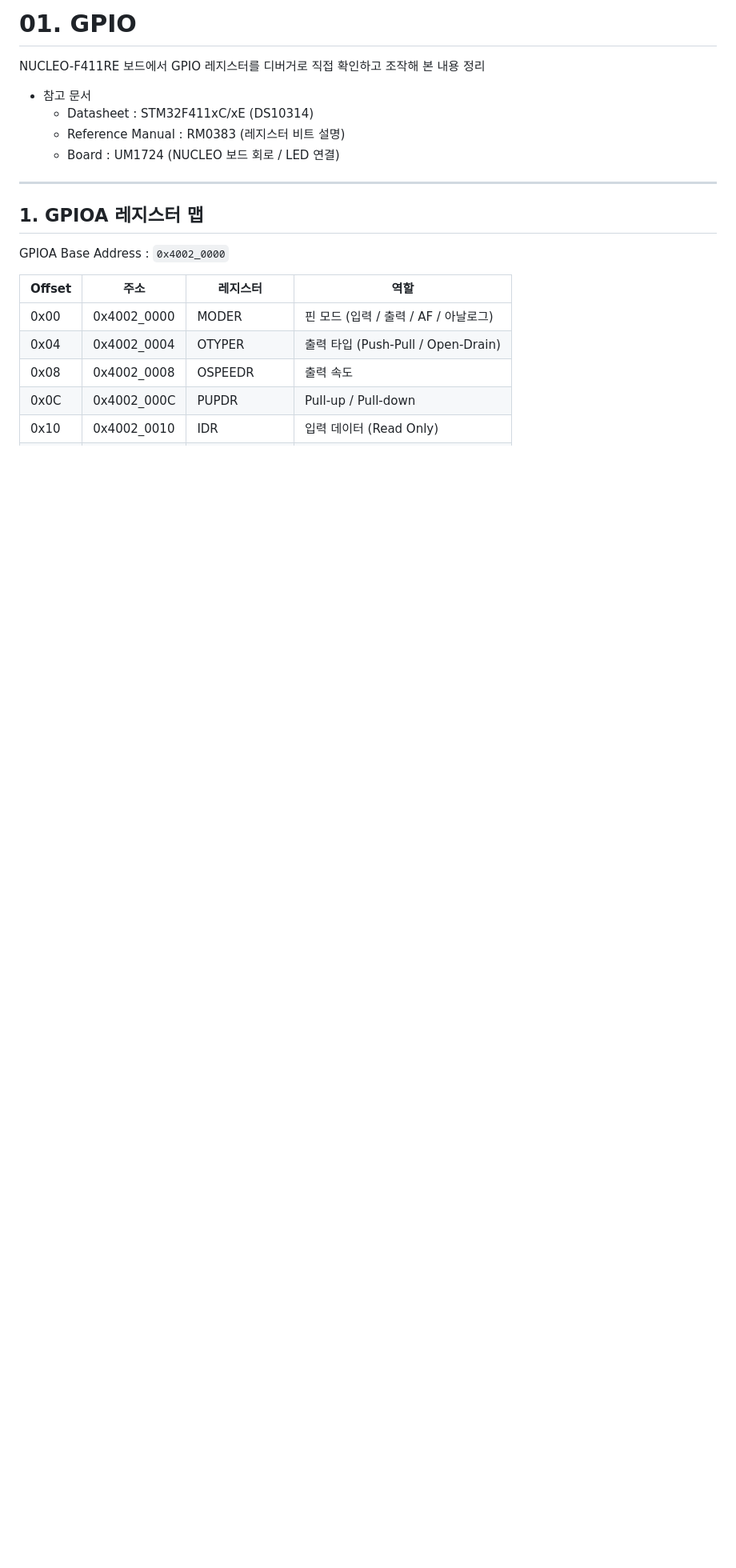
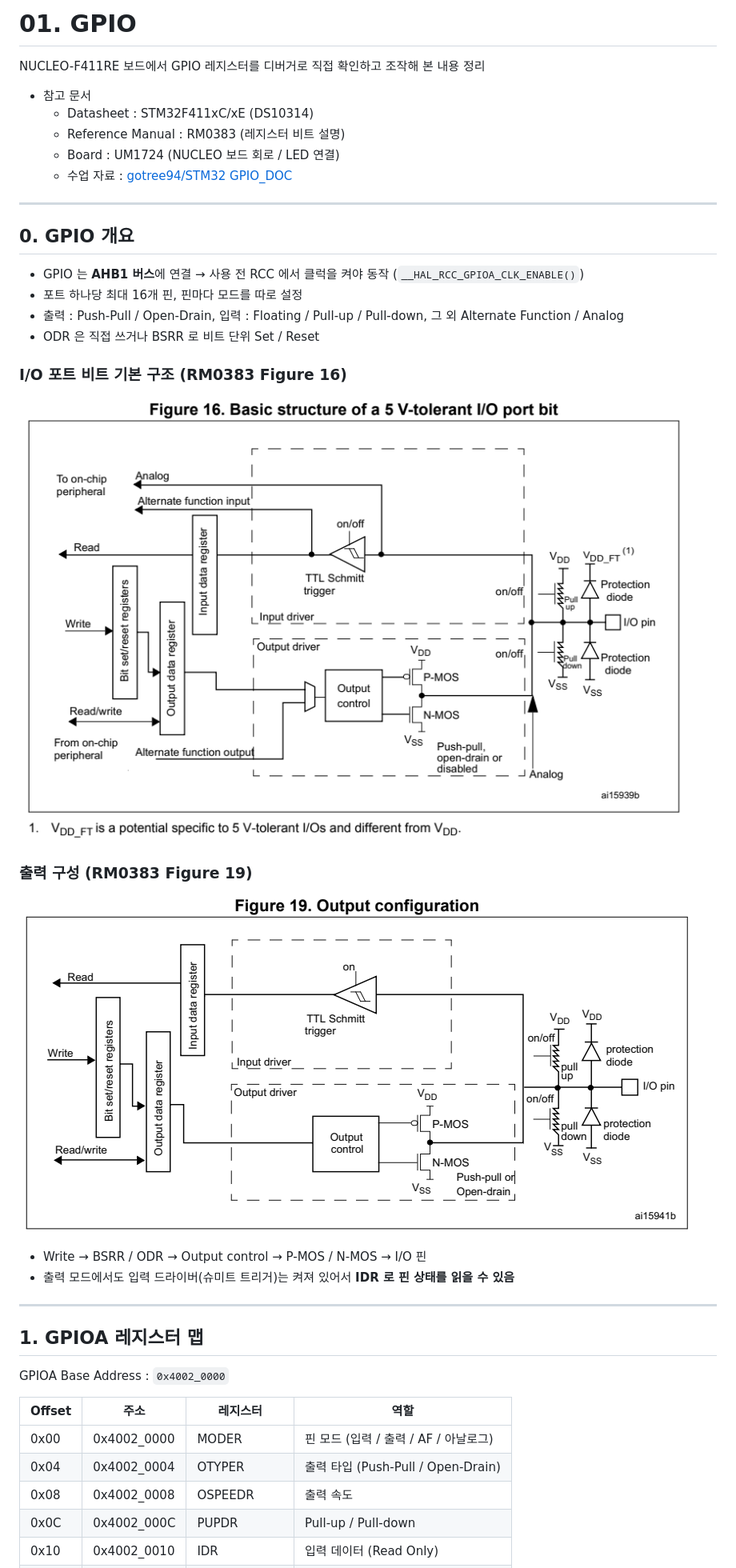
Before and after one commit to yeooooly/STM32F411_Project, a Markdown page: 01_GPIO_DOC/README.md, the part around the change. Shown at 80% size. Rendered like a GitHub page; pictures changed too: 01_GPIO_DOC/img/R1_gpio_structure.png (added), 01_GPIO_DOC/img/R2_gpio_output.png (added); blank space fills up the shorter version.

Commit message:
Add short GPIO overview with reference figures
Co-Authored-By: Claude Opus 5.5 <noreply@anthropic.com>

```diff
--- a/01_GPIO_DOC/README.md
+++ b/01_GPIO_DOC/README.md
@@ -6,6 +6,27 @@ NUCLEO-F411RE 보드에서 GPIO 레지스터를 디버거로 직접 확인하고
   - Datasheet : STM32F411xC/xE (DS10314)
   - Reference Manual : RM0383 (레지스터 비트 설명)
   - Board : UM1724 (NUCLEO 보드 회로 / LED 연결)
+  - 수업 자료 : [gotree94/STM32 GPIO_DOC](https://github.com/gotree94/STM32/tree/main/NUCLEO_F411RE/GPIO_DOC)
+
+---
+
+## 0. GPIO 개요
+
+- GPIO 는 **AHB1 버스**에 연결 → 사용 전 RCC 에서 클럭을 켜야 동작 (`__HAL_RCC_GPIOA_CLK_ENABLE()`)
+- 포트 하나당 최대 16개 핀, 핀마다 모드를 따로 설정
+- 출력 : Push-Pull / Open-Drain, 입력 : Floating / Pull-up / Pull-down, 그 외 Alternate Function / Analog
+- ODR 은 직접 쓰거나 BSRR 로 비트 단위 Set / Reset
+
+### I/O 포트 비트 기본 구조 (RM0383 Figure 16)
+
+![I/O 포트 기본 구조](img/R1_gpio_structure.png)
+
+### 출력 구성 (RM0383 Figure 19)
+
+![출력 구성](img/R2_gpio_output.png)
+
+- Write → BSRR / ODR → Output control → P-MOS / N-MOS → I/O 핀
+- 출력 모드에서도 입력 드라이버(슈미트 트리거)는 켜져 있어서 **IDR 로 핀 상태를 읽을 수 있음**
 
 ---
 
```
